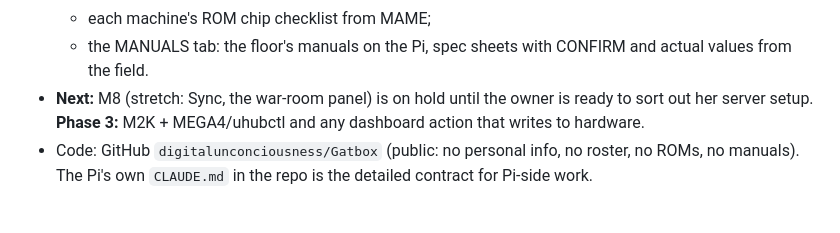
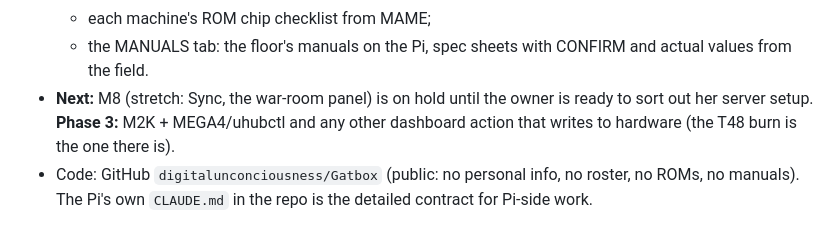
Before and after one commit to digitalunconciousness/Gatbox, a Markdown page: docs/ref/CLAUDE.project.md, the part around the change. Drawn GitHub-style.

Commit message:
Project CLAUDE.md: Phase 3's hardware writes are the ones beyond the T48 burn
Co-Authored-By: Claude Opus 5.5 <noreply@anthropic.com>
Claude-Session: https://claude.ai/code/session_017KiTmddB1EaWgcXVMso65E

```diff
--- a/docs/ref/CLAUDE.project.md
+++ b/docs/ref/CLAUDE.project.md
@@ -26,8 +26,8 @@ in `docs/gatbox-master-guide.html`. **Hardware acquisition status lives in
   - SAVE READING (was CAPTURE);
   - each machine's ROM chip checklist from MAME;
   - the MANUALS tab: the floor's manuals on the Pi, spec sheets with CONFIRM and actual values from the field.
-- **Next:** M8 (stretch: Sync, the war-room panel) is on hold until the owner is ready to sort out her server setup. **Phase 3:** M2K + MEGA4/uhubctl and any dashboard
-  action that writes to hardware.
+- **Next:** M8 (stretch: Sync, the war-room panel) is on hold until the owner is ready to sort out her server setup. **Phase 3:** M2K + MEGA4/uhubctl and any other
+  dashboard action that writes to hardware (the T48 burn is the one there is).
 - Code: GitHub `digitalunconciousness/Gatbox` (public: no personal info, no roster,
   no ROMs, no manuals). The Pi's own `CLAUDE.md` in the repo is the detailed contract
   for Pi-side work.
```
